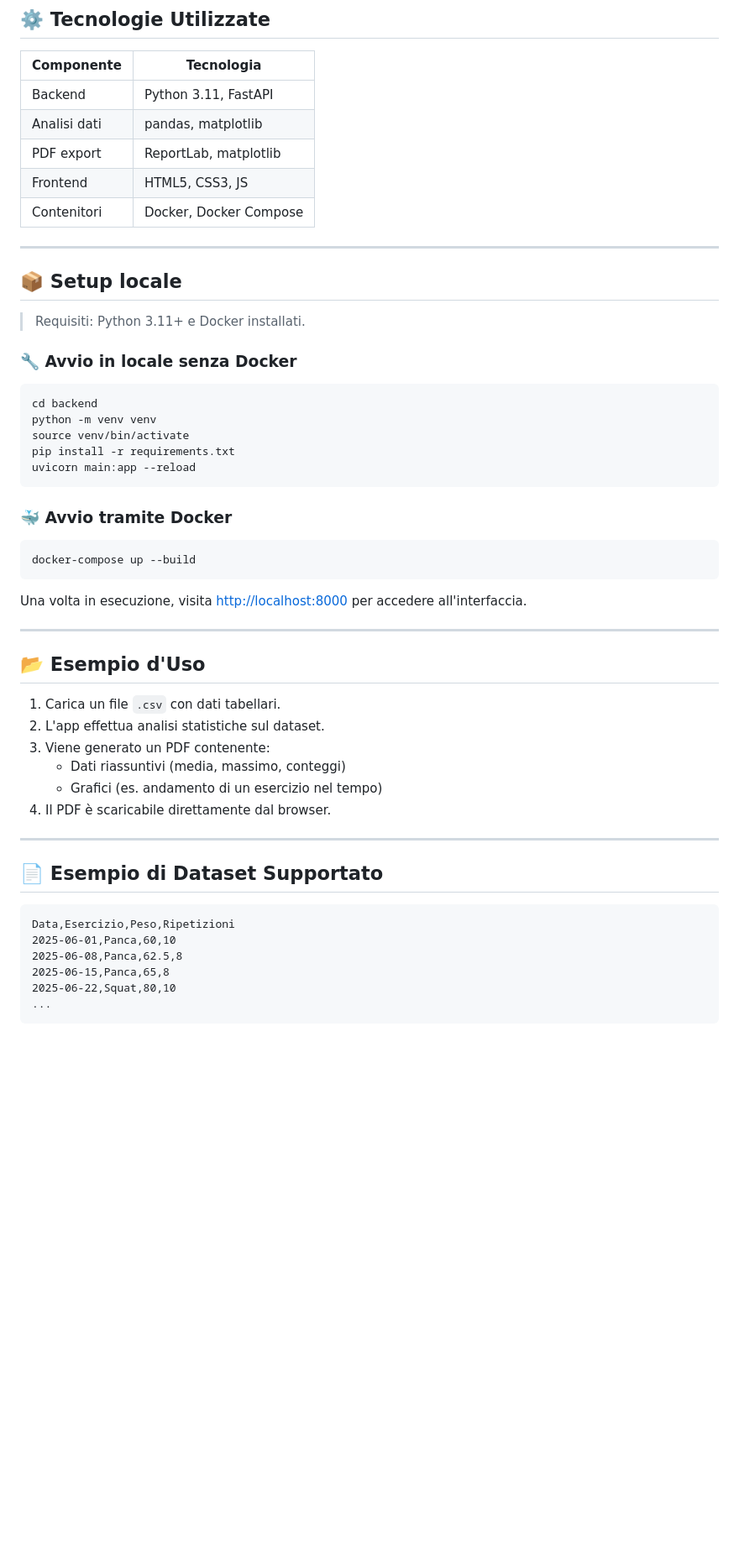
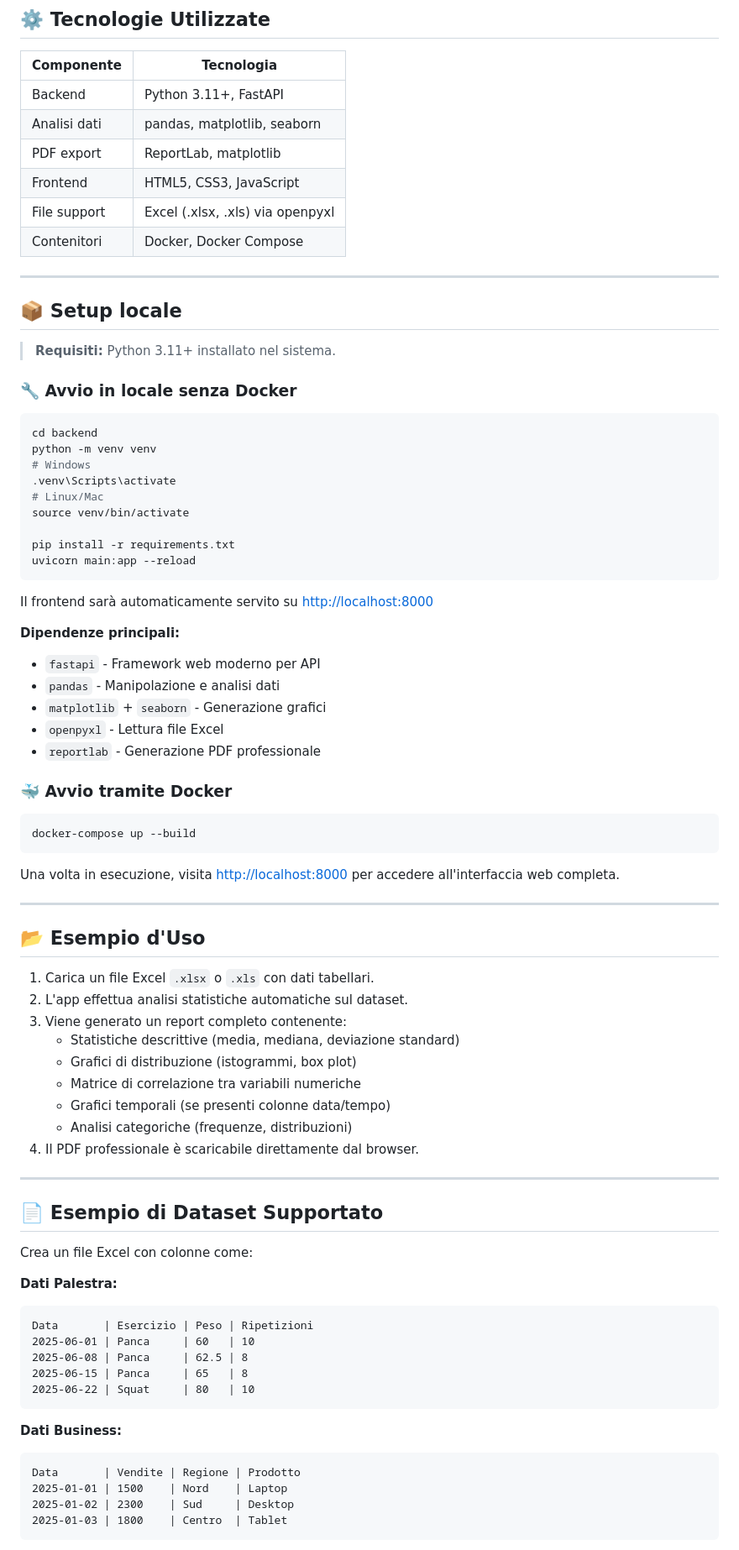
Before and after one commit to MarcoDima02/Statly, a Markdown page: README.md, the part around one of its changes. Shown at 84% size. Rendered like a GitHub page; blank space fills up the shorter version.

Commit message:
aggiornato readme

````diff
--- a/README.md
+++ b/README.md
@@ -41,27 +43,41 @@ statly/
 
 | Componente   | Tecnologia            |
 |--------------|------------------------|
-| Backend      | Python 3.11, FastAPI   |
-| Analisi dati | pandas, matplotlib     |
+| Backend      | Python 3.11+, FastAPI |
+| Analisi dati | pandas, matplotlib, seaborn |
 | PDF export   | ReportLab, matplotlib  |
-| Frontend     | HTML5, CSS3, JS        |
+| Frontend     | HTML5, CSS3, JavaScript |
+| File support | Excel (.xlsx, .xls) via openpyxl |
 | Contenitori  | Docker, Docker Compose |
 
 ---
 
 ## 📦 Setup locale
 
-> Requisiti: Python 3.11+ e Docker installati.
+> **Requisiti:** Python 3.11+ installato nel sistema.
 
 ### 🔧 Avvio in locale senza Docker
 
 ```bash
 cd backend
 python -m venv venv
+# Windows
+.venv\Scripts\activate
+# Linux/Mac
 source venv/bin/activate
+
 pip install -r requirements.txt
 uvicorn main:app --reload
 ```
+
+Il frontend sarà automaticamente servito su [http://localhost:8000](http://localhost:8000)
+
+**Dipendenze principali:**
+- `fastapi` - Framework web moderno per API
+- `pandas` - Manipolazione e analisi dati
+- `matplotlib` + `seaborn` - Generazione grafici
+- `openpyxl` - Lettura file Excel
+- `reportlab` - Generazione PDF professionale
 
 ### 🐳 Avvio tramite Docker
 
@@ -69,28 +85,42 @@ uvicorn main:app --reload
 docker-compose up --build
 ```
 
-Una volta in esecuzione, visita [http://localhost:8000](http://localhost:8000) per accedere all'interfaccia.
+Una volta in esecuzione, visita [http://localhost:8000](http://localhost:8000) per accedere all'interfaccia web completa.
 
 ---
 
 ## 📂 Esempio d'Uso
 
-1. Carica un file `.csv` con dati tabellari.
-2. L'app effettua analisi statistiche sul dataset.
-3. Viene generato un PDF contenente:
-   - Dati riassuntivi (media, massimo, conteggi)
-   - Grafici (es. andamento di un esercizio nel tempo)
-4. Il PDF è scaricabile direttamente dal browser.
+1. Carica un file Excel `.xlsx` o `.xls` con dati tabellari.
+2. L'app effettua analisi statistiche automatiche sul dataset.
+3. Viene generato un report completo contenente:
+   - Statistiche descrittive (media, mediana, deviazione standard)
+   - Grafici di distribuzione (istogrammi, box plot)
+   - Matrice di correlazione tra variabili numeriche
+   - Grafici temporali (se presenti colonne data/tempo)
+   - Analisi categoriche (frequenze, distribuzioni)
+4. Il PDF professionale è scaricabile direttamente dal browser.
 
 ---
 
 ## 📄 Esempio di Dataset Supportato
 
-```csv
-Data,Esercizio,Peso,Ripetizioni
-2025-06-01,Panca,60,10
-2025-06-08,Panca,62.5,8
-2025-06-15,Panca,65,8
-2025-06-22,Squat,80,10
-...
+Crea un file Excel con colonne come:
+
+**Dati Palestra:**
 ```
+Data       | Esercizio | Peso | Ripetizioni
+2025-06-01 | Panca     | 60   | 10
+2025-06-08 | Panca     | 62.5 | 8
+2025-06-15 | Panca     | 65   | 8
+2025-06-22 | Squat     | 80   | 10
+```
+
+**Dati Business:**
+```
+Data       | Vendite | Regione | Prodotto
+2025-01-01 | 1500    | Nord    | Laptop
+2025-01-02 | 2300    | Sud     | Desktop
+2025-01-03 | 1800    | Centro  | Tablet
+```
+
````
Also changed, not shown: other parts of README.md (+25 -8 lines).
